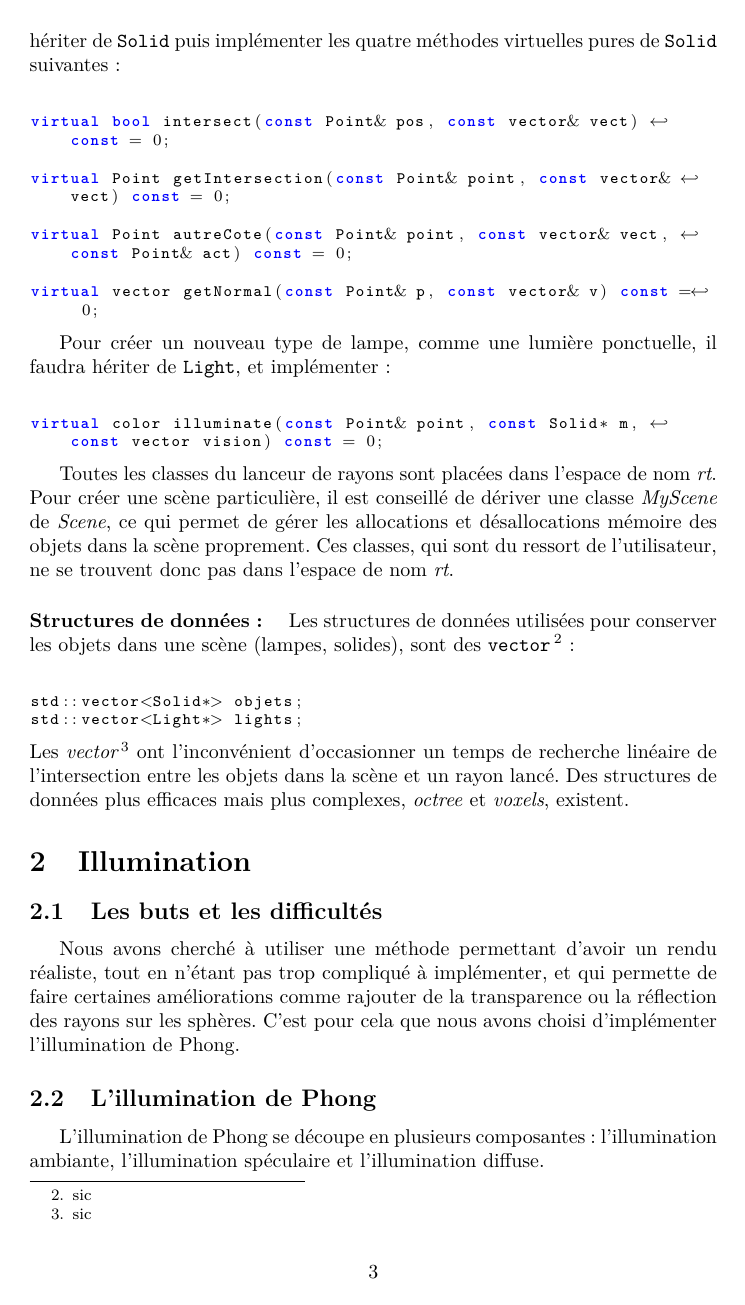
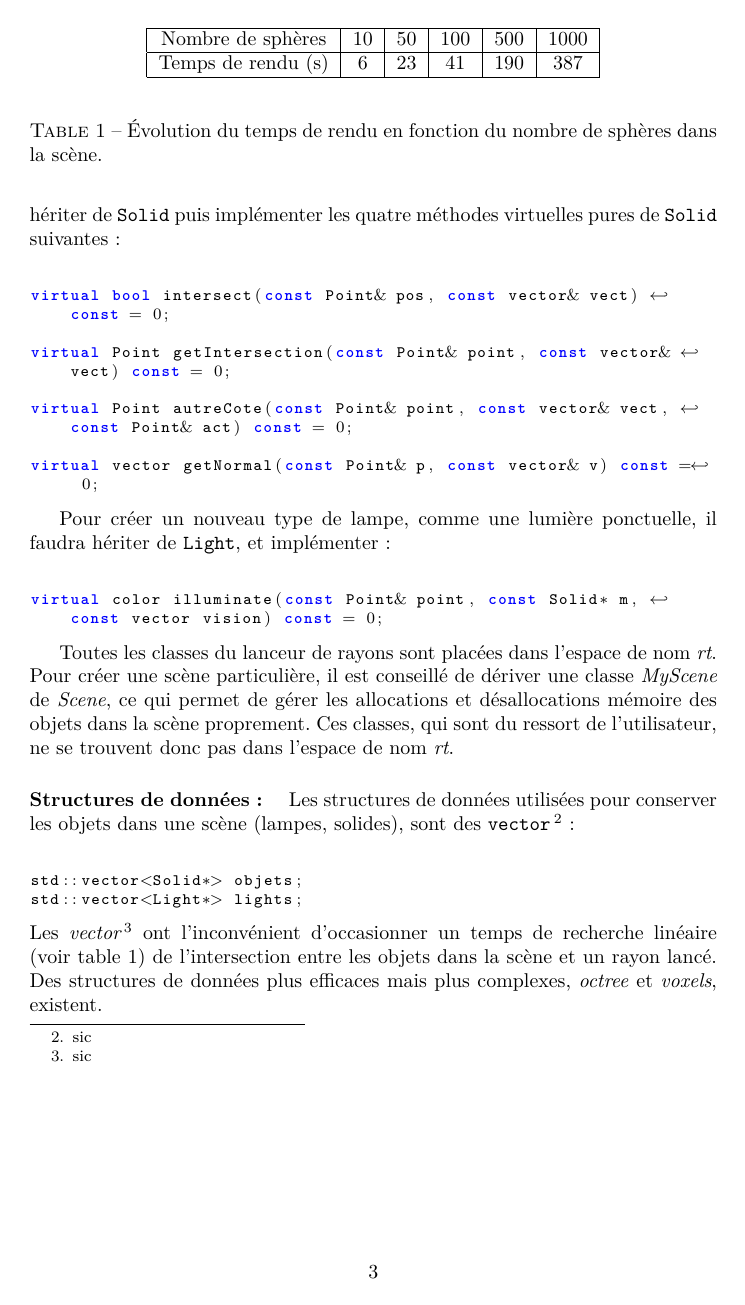
Before and after one commit to programLyrique/ptRaytracer, a LaTeX document (rapport/rapport.tex, which reads rapport/orgProjet.tex): page 3 of 9 before the commit and page 3 of 10 after it. Compiled offline with pdfLaTeX.

Commit message:
Fin sous-partie multithreading.

```diff
--- a/rapport/orgProjet.tex
+++ b/rapport/orgProjet.tex
@@ -48,5 +48,18 @@ Les structures de données utilisées pour conserver les objets dans une scène
 std::vector<Solid*> objets;
 std::vector<Light*> lights;
 \end{lstlisting}
-Les \emph{vector}\footnote{sic} ont l'inconvénient d'occasionner un temps de recherche linéaire de l'intersection entre les objets dans la scène et un rayon lancé.
+Les \emph{vector}\footnote{sic} ont l'inconvénient d'occasionner un temps de recherche linéaire (voir table \ref{tempsSphères}) de l'intersection entre les objets dans la scène et un rayon lancé.
 Des structures de données plus efficaces mais plus complexes, \emph{octree} et \emph{voxels}, existent.
+
+\begin{table}
+\begin{center}
+\begin{tabular}{|c|c|c|c|c|c|}
+\hline
+Nombre de sphères & 10 & 50 & 100 & 500 & 1000 \\
+\hline
+Temps de rendu (s) & 6 & 23 & 41 & 190 & 387 \\
+\hline
+\end{tabular}
+\end{center}
+\caption{Évolution du temps de rendu en fonction du nombre de sphères dans la scène.} \label{tempsSphères}
+\end{table}
```
Also changed, not shown: rapport/ameliorations.tex (+2 -0 lines).
